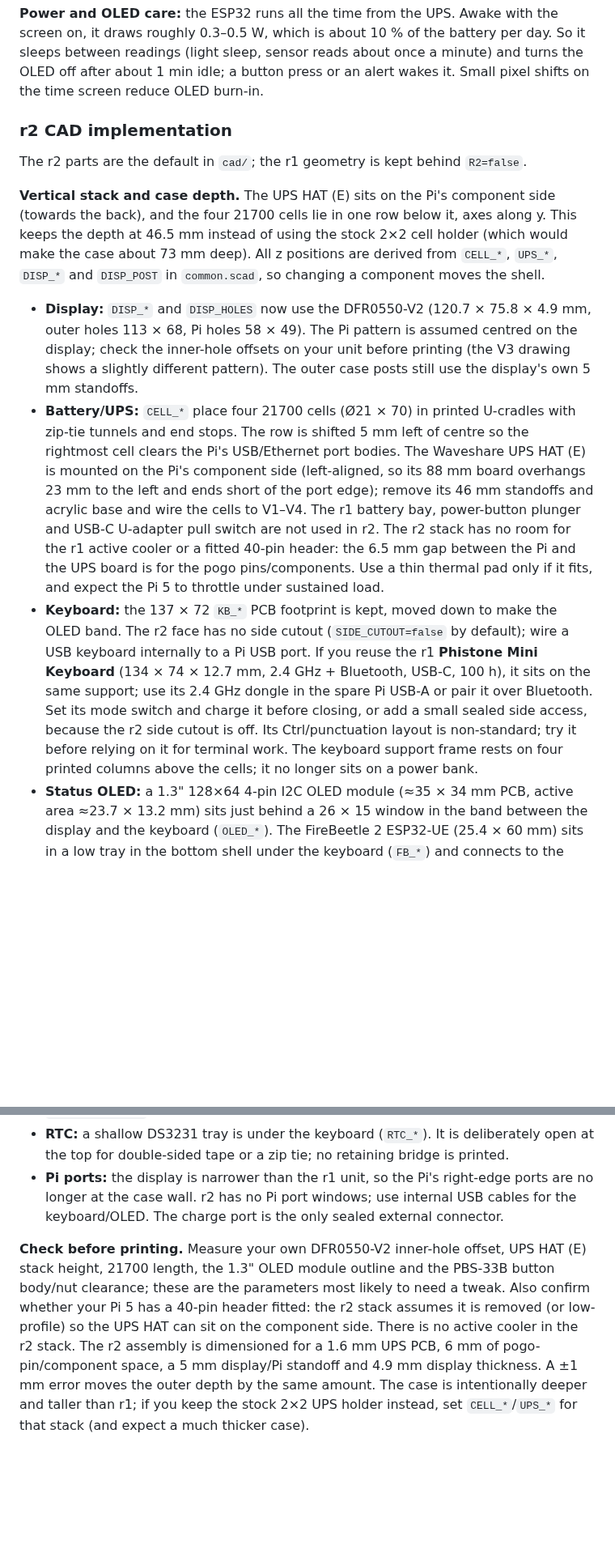
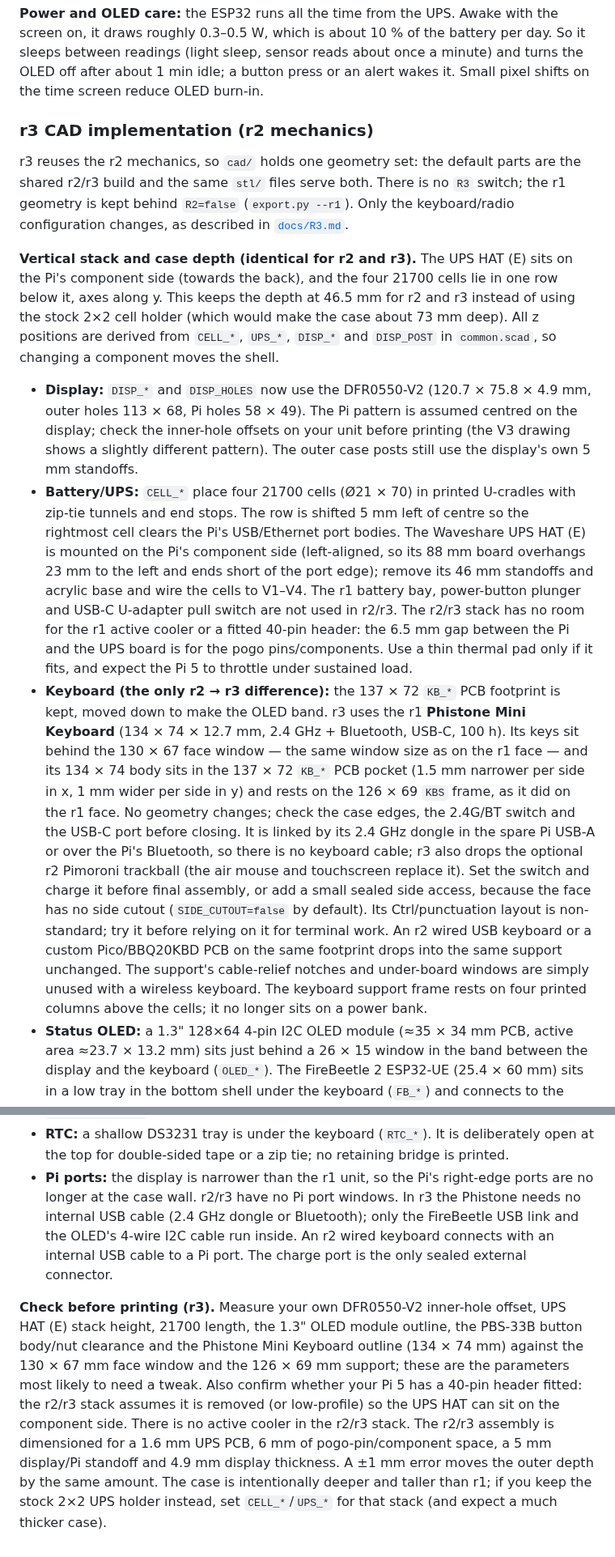
Before and after one commit to jsoeterbroek/ktemata, a Markdown page: README.md, 2 parts joined by grey strips. Shown at 81% size. Drawn GitHub-style; blank space fills up the shorter version.

Commit message:
Update README CAD implementation for r3
r3 is the current target: same mechanics and STLs as r2, with the Phistone
Mini Keyboard (2.4 GHz dongle or Bluetooth). Document that there is no R3
switch (R2=true selects the shared r2/r3 geometry), keep the stack/depth
notes valid for both builds, and state the keyboard as the only difference
(no internal keyboard cable, no r2 trackball, side cutout still off).

```diff
--- a/README.md
+++ b/README.md
@@ -192,14 +195,17 @@ Starting thresholds (tune them in use):
 
 **Power and OLED care:** the ESP32 runs all the time from the UPS. Awake with the screen on, it draws roughly 0.3–0.5 W, which is about 10 % of the battery per day. So it sleeps between readings (light sleep, sensor reads about once a minute) and turns the OLED off after about 1 min idle; a button press or an alert wakes it. Small pixel shifts on the time screen reduce OLED burn-in.
 
-### r2 CAD implementation
+### r3 CAD implementation (r2 mechanics)
 
-The r2 parts are the default in `cad/`; the r1 geometry is kept behind `R2=false`.
+r3 reuses the r2 mechanics, so `cad/` holds one geometry set: the default parts are the shared r2/r3 build
+and the same `stl/` files serve both. There is no `R3` switch; the r1 geometry is kept behind `R2=false`
+(`export.py --r1`). Only the keyboard/radio configuration changes, as described in [`docs/R3.md`](docs/R3.md).
 
-**Vertical stack and case depth.** The UPS HAT (E) sits on the Pi's component side (towards the back), and
-the four 21700 cells lie in one row below it, axes along y. This keeps the depth at 46.5 mm instead of using the stock 2×2 cell
-holder (which would make the case about 73 mm deep). All z positions are derived from `CELL_*`, `UPS_*`,
-`DISP_*` and `DISP_POST` in `common.scad`, so changing a component moves the shell.
+**Vertical stack and case depth (identical for r2 and r3).** The UPS HAT (E) sits on the Pi's component
+side (towards the back), and the four 21700 cells lie in one row below it, axes along y. This keeps the
+depth at 46.5 mm for r2 and r3 instead of using the stock 2×2 cell holder (which would make the case about
+73 mm deep). All z positions are derived from `CELL_*`, `UPS_*`, `DISP_*` and `DISP_POST` in `common.scad`,
+so changing a component moves the shell.
 
 - **Display:** `DISP_*` and `DISP_HOLES` now use the DFR0550-V2 (120.7 × 75.8 × 4.9 mm, outer holes 113 × 68,
   Pi holes 58 × 49). The Pi pattern is assumed centred on the display; check the inner-hole offsets on your
@@ -210,16 +216,23 @@ holder (which would make the case about 73 mm deep). All z positions are derived
   bodies. The Waveshare UPS HAT (E) is mounted on the Pi's component side (left-aligned, so its 88 mm board
   overhangs 23 mm to the left and ends short of the port edge); remove its 46 mm standoffs and acrylic base
   and wire the cells to V1–V4. The r1 battery bay, power-button plunger and USB-C U-adapter pull switch are
-  not used in r2. The r2 stack has no room for the r1 active cooler or a fitted 40-pin header: the 6.5 mm
-  gap between the Pi and the UPS board is for the pogo pins/components. Use a thin thermal pad only if it
-  fits, and expect the Pi 5 to throttle under sustained load.
-- **Keyboard:** the 137 × 72 `KB_*` PCB footprint is kept, moved down to make the OLED band. The r2 face has
-  no side cutout (`SIDE_CUTOUT=false` by default); wire a USB keyboard internally to a Pi USB port. If you
-  reuse the r1 **Phistone Mini Keyboard** (134 × 74 × 12.7 mm, 2.4 GHz + Bluetooth, USB-C, 100 h), it sits on
-  the same support; use its 2.4 GHz dongle in the spare Pi USB-A or pair it over Bluetooth. Set its mode
-  switch and charge it before closing, or add a small sealed side access, because the r2 side cutout is off.
-  Its Ctrl/punctuation layout is non-standard; try it before relying on it for terminal work. The keyboard
-  support frame rests on four printed columns above the cells; it no longer sits on a power bank.
+  not used in r2/r3. The r2/r3 stack has no room for the r1 active cooler or a fitted 40-pin header: the
+  6.5 mm gap between the Pi and the UPS board is for the pogo pins/components. Use a thin thermal pad only if
+  it fits, and expect the Pi 5 to throttle under sustained load.
+- **Keyboard (the only r2 → r3 difference):** the 137 × 72 `KB_*` PCB footprint is kept, moved down to make
+  the OLED band. r3 uses the r1 **Phistone Mini Keyboard** (134 × 74 × 12.7 mm, 2.4 GHz + Bluetooth, USB-C,
+  100 h). Its keys sit behind the 130 × 67 face window — the same window size as on the r1 face — and its
+  134 × 74 body sits in the 137 × 72 `KB_*` PCB pocket (1.5 mm narrower per side in x, 1 mm wider per side in
+  y) and rests on the 126 × 69 `KBS` frame, as it did on the r1 face. No geometry changes; check the case
+  edges, the 2.4G/BT switch and the USB-C port before closing. It is linked by its 2.4 GHz dongle in the
+  spare Pi USB-A or over the Pi's Bluetooth, so there is no keyboard cable; r3 also drops the optional r2
+  Pimoroni trackball (the air mouse and touchscreen replace it). Set the switch and charge it before final
+  assembly, or add a small sealed side access, because the face has no side cutout (`SIDE_CUTOUT=false` by
+  default). Its Ctrl/punctuation layout is non-standard; try it before relying on it for terminal work. An
+  r2 wired USB keyboard or a custom Pico/BBQ20KBD PCB on the same footprint drops into the same support
+  unchanged. The support's cable-relief notches and under-board windows are simply unused with a wireless
+  keyboard. The keyboard support frame rests on four printed columns above the cells; it no longer sits on a
+  power bank.
 - **Status OLED:** a 1.3" 128×64 4-pin I2C OLED module (≈35 × 34 mm PCB, active area ≈23.7 × 13.2 mm)
   sits just behind a 26 × 15 window in the band between the display and the keyboard (`OLED_*`). The
   FireBeetle 2 ESP32-UE (25.4 × 60 mm) sits in a low tray in the bottom shell under the keyboard
@@ -236,14 +249,16 @@ holder (which would make the case about 73 mm deep). All z positions are derived
 - **RTC:** a shallow DS3231 tray is under the keyboard (`RTC_*`). It is deliberately open at the top for
   double-sided tape or a zip tie; no retaining bridge is printed.
 - **Pi ports:** the display is narrower than the r1 unit, so the Pi's right-edge ports are no longer at the
-  case wall. r2 has no Pi port windows; use internal USB cables for the keyboard/OLED. The charge port is
-  the only sealed external connector.
+  case wall. r2/r3 have no Pi port windows. In r3 the Phistone needs no internal USB cable (2.4 GHz dongle or
+  Bluetooth); only the FireBeetle USB link and the OLED's 4-wire I2C cable run inside. An r2 wired keyboard
+  connects with an internal USB cable to a Pi port. The charge port is the only sealed external connector.
 
-**Check before printing.** Measure your own DFR0550-V2 inner-hole offset, UPS HAT (E) stack height, 21700
-length, the 1.3" OLED module outline and the PBS-33B button body/nut clearance; these are the parameters most
-likely to need a tweak. Also confirm
-whether your Pi 5 has a 40-pin header fitted: the r2 stack assumes it is removed (or low-profile) so the UPS
-HAT can sit on the component side. There is no active cooler in the r2 stack. The r2 assembly is
-dimensioned for a 1.6 mm UPS PCB, 6 mm of pogo-pin/component space, a 5 mm display/Pi standoff and 4.9 mm
-display thickness. A ±1 mm error moves the outer depth by the same amount. The case is intentionally deeper and taller than r1; if you
-keep the stock 2×2 UPS holder instead, set `CELL_*`/`UPS_*` for that stack (and expect a much thicker case).
+**Check before printing (r3).** Measure your own DFR0550-V2 inner-hole offset, UPS HAT (E) stack height,
+21700 length, the 1.3" OLED module outline, the PBS-33B button body/nut clearance and the Phistone Mini
+Keyboard outline (134 × 74 mm) against the 130 × 67 mm face window and the 126 × 69 mm support; these are the
+parameters most likely to need a tweak. Also confirm whether your Pi 5 has a 40-pin header fitted: the
+r2/r3 stack assumes it is removed (or low-profile) so the UPS HAT can sit on the component side. There is no
+active cooler in the r2/r3 stack. The r2/r3 assembly is dimensioned for a 1.6 mm UPS PCB, 6 mm of
+pogo-pin/component space, a 5 mm display/Pi standoff and 4.9 mm display thickness. A ±1 mm error moves the
+outer depth by the same amount. The case is intentionally deeper and taller than r1; if you keep the stock
+2×2 UPS holder instead, set `CELL_*`/`UPS_*` for that stack (and expect a much thicker case).
```
Also changed, not shown: other parts of README.md (+20 -17 lines).
